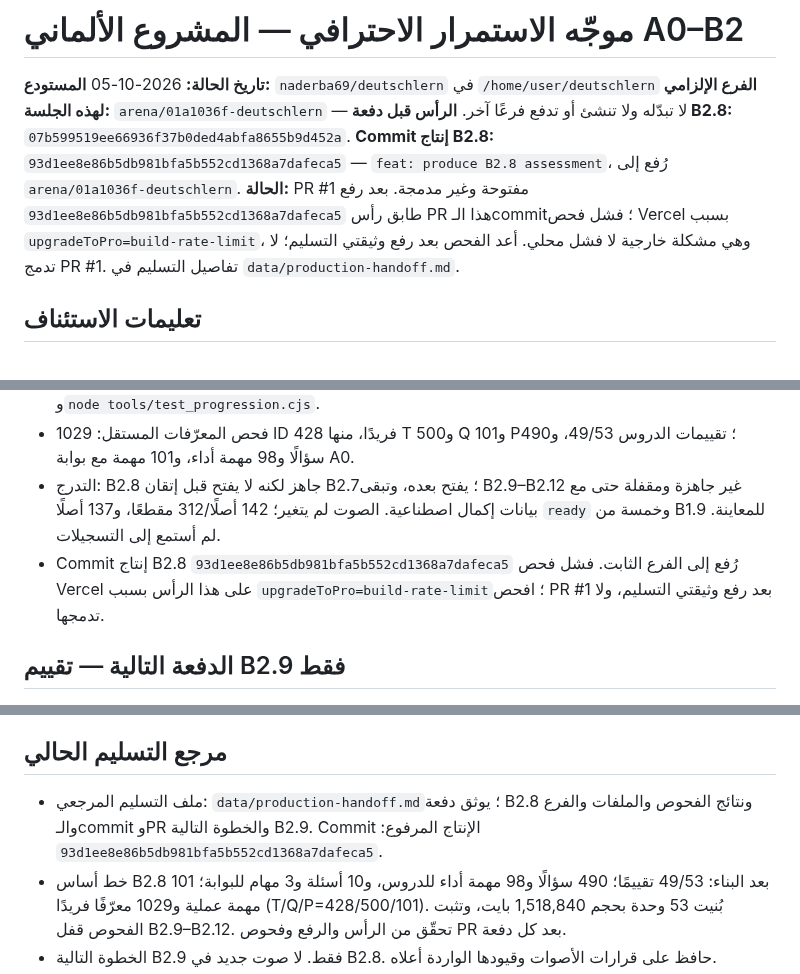
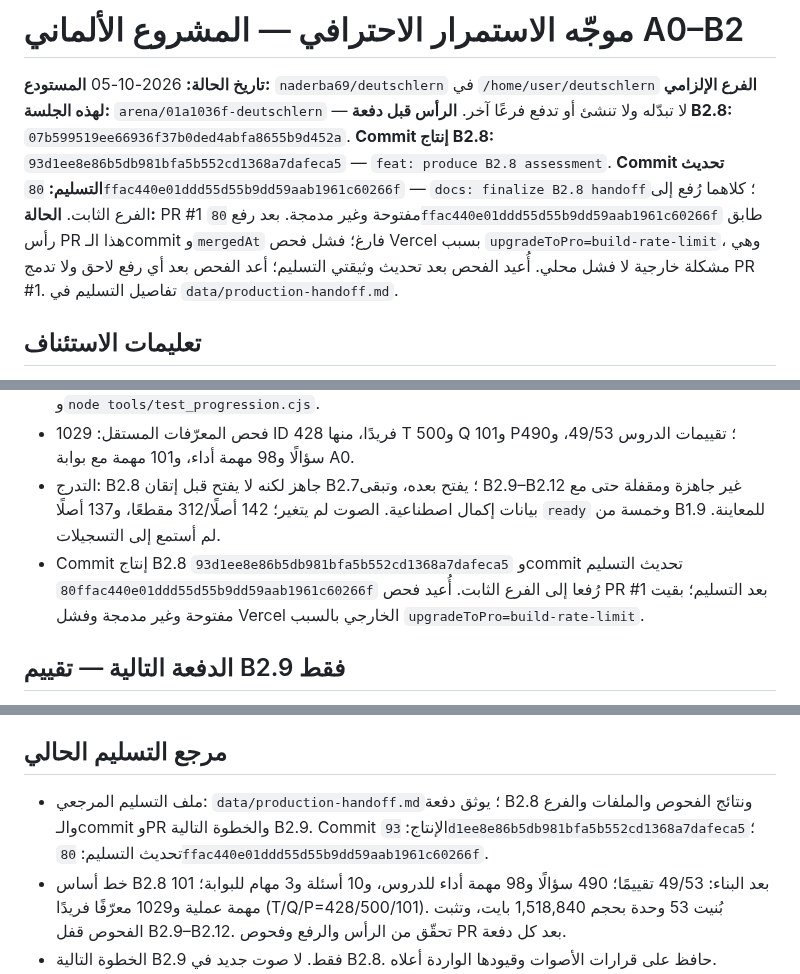
Before and after one commit to naderba69/deutschlern, a Markdown page: PROFESSIONAL_CONTINUATION_PROMPT_AR.md, 3 parts joined by grey strips. Drawn GitHub-style.

Commit message:
docs: record post-handoff PR status
Co-authored-by: arena-agent <297053741+arena-agent@users.noreply.github.com>

```diff
--- a/PROFESSIONAL_CONTINUATION_PROMPT_AR.md
+++ b/PROFESSIONAL_CONTINUATION_PROMPT_AR.md
@@ -3,8 +3,8 @@
 **تاريخ الحالة:** 2026-10-05
 **المستودع:** `naderba69/deutschlern` في `/home/user/deutschlern`
 **الفرع الإلزامي لهذه الجلسة:** `arena/01a1036f-deutschlern` — لا تبدّله ولا تنشئ أو تدفع فرعًا آخر.
-**الرأس قبل دفعة B2.8:** `07b599519ee66936f37b0ded4abfa8655b9d452a`. **Commit إنتاج B2.8:** `93d1ee8e86b5db981bfa5b552cd1368a7dafeca5` — `feat: produce B2.8 assessment`، رُفع إلى `arena/01a1036f-deutschlern`.
-**الحالة:** PR #1 مفتوحة وغير مدمجة. بعد رفع `93d1ee8e86b5db981bfa5b552cd1368a7dafeca5` طابق رأس PR هذا الـcommit؛ فشل فحص Vercel بسبب `upgradeToPro=build-rate-limit`، وهي مشكلة خارجية لا فشل محلي. أعد الفحص بعد رفع وثيقتي التسليم؛ لا تدمج PR #1. تفاصيل التسليم في `data/production-handoff.md`.
+**الرأس قبل دفعة B2.8:** `07b599519ee66936f37b0ded4abfa8655b9d452a`. **Commit إنتاج B2.8:** `93d1ee8e86b5db981bfa5b552cd1368a7dafeca5` — `feat: produce B2.8 assessment`. **Commit تحديث التسليم:** `80ffac440e01ddd55d55b9dd59aab1961c60266f` — `docs: finalize B2.8 handoff`؛ كلاهما رُفع إلى الفرع الثابت.
+**الحالة:** PR #1 مفتوحة وغير مدمجة. بعد رفع `80ffac440e01ddd55d55b9dd59aab1961c60266f` طابق رأس PR هذا الـcommit و`mergedAt` فارغ؛ فشل فحص Vercel بسبب `upgradeToPro=build-rate-limit`، وهي مشكلة خارجية لا فشل محلي. أُعيد الفحص بعد تحديث وثيقتي التسليم؛ أعد الفحص بعد أي رفع لاحق ولا تدمج PR #1. تفاصيل التسليم في `data/production-handoff.md`.
 
 ## تعليمات الاستئناف
 
@@ -19,7 +19,7 @@
 - الفحوص المحلية الناجحة: بناء 53 درسًا بحجم 1,518,840 بايت؛ `verify_course.py` أكد 53 مصدرًا، 428 تمرينًا، 55 قسم حوار، 754 مفردة، 49/53 تقييمًا، 490 سؤالًا للدروس و10 للبوابة، و101 مهمة عملية؛ حالة الصوت 142 أصلًا/312 مقطعًا. نجح `node --check app.js` و`node --check tools/test_progression.cjs` و`node tools/test_progression.cjs`.
 - فحص المعرّفات المستقل: 1029 ID فريدًا، منها 428 T و500 Q و101 P؛ تقييمات الدروس 49/53، و490 سؤالًا و98 مهمة أداء، و101 مهمة مع بوابة A0.
 - التدرج: B2.8 جاهز لكنه لا يفتح قبل إتقان B2.7؛ يفتح بعده، وتبقى B2.9–B2.12 غير جاهزة ومقفلة حتى مع بيانات إكمال اصطناعية. الصوت لم يتغير؛ 142 أصلًا/312 مقطعًا، و137 أصلًا `ready` وخمسة من B1.9 للمعاينة. لم أستمع إلى التسجيلات.
-- Commit إنتاج B2.8 `93d1ee8e86b5db981bfa5b552cd1368a7dafeca5` رُفع إلى الفرع الثابت. فشل فحص Vercel على هذا الرأس بسبب `upgradeToPro=build-rate-limit`؛ افحص PR #1 بعد رفع وثيقتي التسليم، ولا تدمجها.
+- Commit إنتاج B2.8 `93d1ee8e86b5db981bfa5b552cd1368a7dafeca5` وcommit تحديث التسليم `80ffac440e01ddd55d55b9dd59aab1961c60266f` رُفعا إلى الفرع الثابت. أُعيد فحص PR #1 بعد التسليم؛ بقيت مفتوحة وغير مدمجة وفشل Vercel الخارجي بالسبب `upgradeToPro=build-rate-limit`.
 
 ## الدفعة التالية — تقييم B2.9 فقط
 
@@ -88,6 +88,6 @@ git diff --check
 
 ## مرجع التسليم الحالي
 
-- ملف التسليم المرجعي: `data/production-handoff.md`؛ يوثق دفعة B2.8 ونتائج الفحوص والملفات والفرع والـcommit وPR والخطوة التالية B2.9. Commit الإنتاج المرفوع: `93d1ee8e86b5db981bfa5b552cd1368a7dafeca5`.
+- ملف التسليم المرجعي: `data/production-handoff.md`؛ يوثق دفعة B2.8 ونتائج الفحوص والملفات والفرع والـcommit وPR والخطوة التالية B2.9. Commit الإنتاج: `93d1ee8e86b5db981bfa5b552cd1368a7dafeca5`؛ تحديث التسليم: `80ffac440e01ddd55d55b9dd59aab1961c60266f`.
 - خط أساس B2.8 بعد البناء: 49/53 تقييمًا؛ 490 سؤالًا و98 مهمة أداء للدروس، و10 أسئلة و3 مهام للبوابة؛ 101 مهمة عملية و1029 معرّفًا فريدًا (T/Q/P=428/500/101). بُنيت 53 وحدة بحجم 1,518,840 بايت، وتثبت الفحوص قفل B2.9–B2.12. تحقّق من الرأس والرفع وفحوص PR بعد كل دفعة.
 - الخطوة التالية B2.9 فقط. لا صوت جديد في B2.8. حافظ على قرارات الأصوات وقيودها الواردة أعلاه.
```
Also changed, not shown: data/production-handoff.md (+4 -4 lines).
